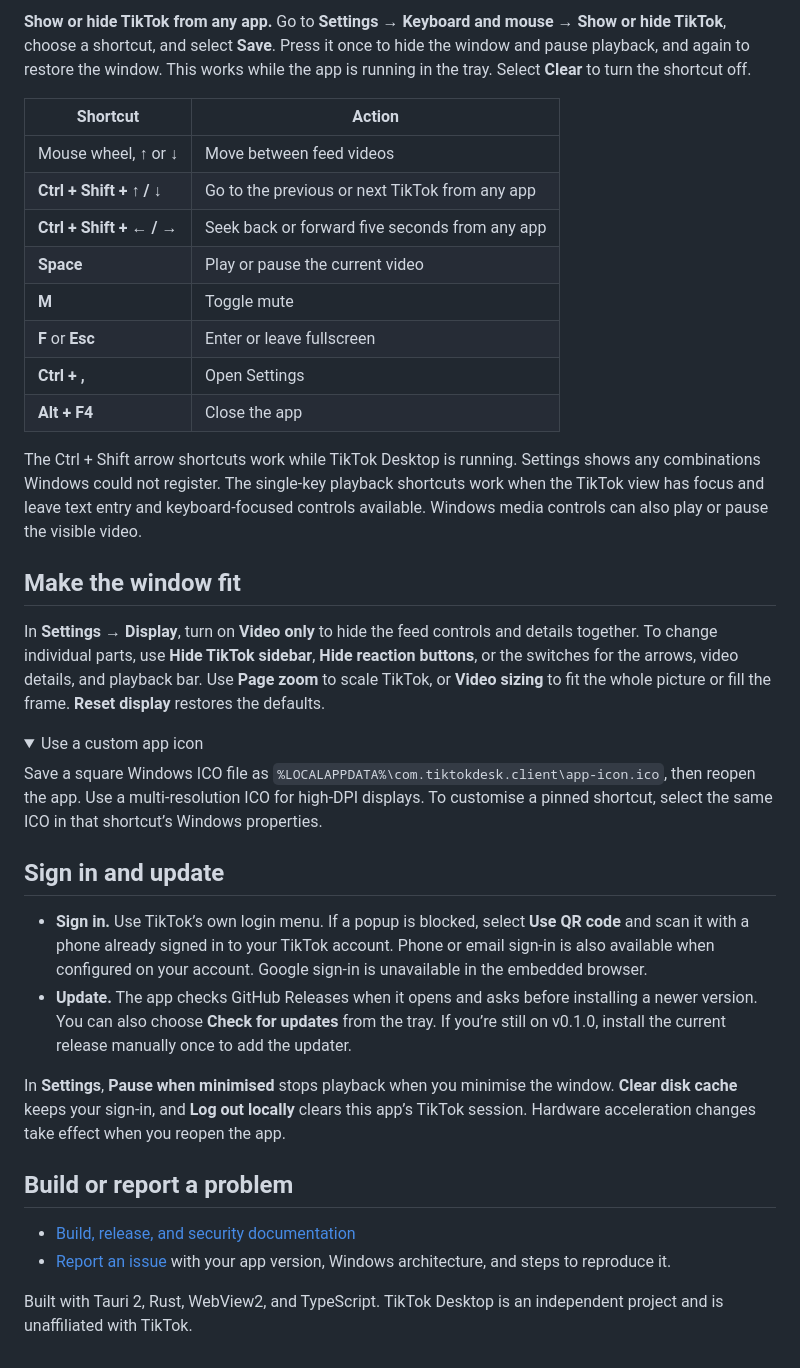
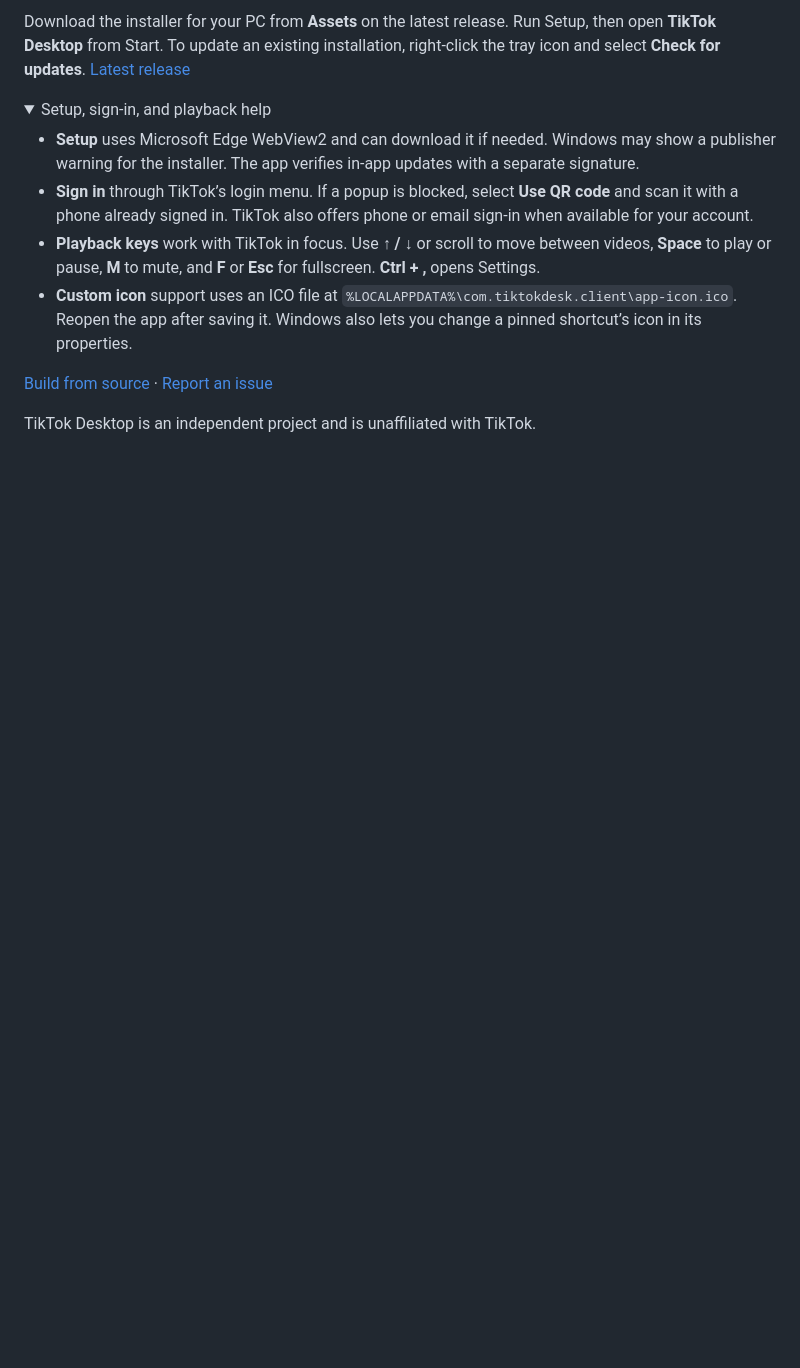
Before and after one commit to JNathan34/Tiktok-Desktop, a Markdown page: README.md, the part around one of its changes. Rendered like a GitHub page; folded sections open; blank space fills up the shorter version.

```diff
--- a/README.md
+++ b/README.md
@@ -66,39 +43,15 @@ The installer uses Microsoft Edge WebView2 and can download its bootstrapper if
-**Show or hide TikTok from any app.** Go to **Settings → Keyboard and mouse → Show or hide TikTok**, choose a shortcut, and select **Save**. Press it once to hide the window and pause playback, and again to restore the window. This works while the app is running in the tray. Select **Clear** to turn the shortcut off.
-
-| Shortcut | Action |
-| --- | --- |
-| Mouse wheel, **↑** or **↓** | Move between feed videos |
-| **Ctrl + Shift + ↑ / ↓** | Go to the previous or next TikTok from any app |
-| **Ctrl + Shift + ← / →** | Seek back or forward five seconds from any app |
-| **Space** | Play or pause the current video |
-| **M** | Toggle mute |
-| **F** or **Esc** | Enter or leave fullscreen |
-| **Ctrl + ,** | Open Settings |
-| **Alt + F4** | Close the app |
-
-The Ctrl + Shift arrow shortcuts work while TikTok Desktop is running. Settings shows any combinations Windows could not register. The single-key playback shortcuts work when the TikTok view has focus and leave text entry and keyboard-focused controls available. Windows media controls can also play or pause the visible video.
-
-## Make the window fit
-
-In **Settings → Display**, turn on **Video only** to hide the feed controls and details together. To change individual parts, use **Hide TikTok sidebar**, **Hide reaction buttons**, or the switches for the arrows, video details, and playback bar. Use **Page zoom** to scale TikTok, or **Video sizing** to fit the whole picture or fill the frame. **Reset display** restores the defaults.
+Download the installer for your PC from **Assets** on the latest release. Run Setup, then open **TikTok Desktop** from Start. To update an existing installation, right-click the tray icon and select **Check for updates**. [Latest release](https://github.com/JNathan34/Tiktok-Desktop/releases/latest)
 
 <details>
-<summary>Use a custom app icon</summary>
+<summary>Setup, sign-in, and playback help</summary>
 
-Save a square Windows ICO file as `%LOCALAPPDATA%\com.tiktokdesk.client\app-icon.ico`, then reopen the app. Use a multi-resolution ICO for high-DPI displays. To customise a pinned shortcut, select the same ICO in that shortcut’s Windows properties.
+- **Setup** uses Microsoft Edge WebView2 and can download it if needed. Windows may show a publisher warning for the installer. The app verifies in-app updates with a separate signature.
+- **Sign in** through TikTok’s login menu. If a popup is blocked, select **Use QR code** and scan it with a phone already signed in. TikTok also offers phone or email sign-in when available for your account.
+- **Playback keys** work with TikTok in focus. Use **↑ / ↓** or scroll to move between videos, **Space** to play or pause, **M** to mute, and **F** or **Esc** for fullscreen. **Ctrl + ,** opens Settings.
+- **Custom icon** support uses an ICO file at `%LOCALAPPDATA%\com.tiktokdesk.client\app-icon.ico`. Reopen the app after saving it. Windows also lets you change a pinned shortcut’s icon in its properties.
 
 </details>
 
-## Sign in and update
+[Build from source](docs/building.md) · [Report an issue](https://github.com/JNathan34/Tiktok-Desktop/issues/new)
 
-- **Sign in.** Use TikTok’s own login menu. If a popup is blocked, select **Use QR code** and scan it with a phone already signed in to your TikTok account. Phone or email sign-in is also available when configured on your account. Google sign-in is unavailable in the embedded browser.
-- **Update.** The app checks GitHub Releases when it opens and asks before installing a newer version. You can also choose **Check for updates** from the tray. If you’re still on v0.1.0, install the current release manually once to add the updater.
-
-In **Settings**, **Pause when minimised** stops playback when you minimise the window. **Clear disk cache** keeps your sign-in, and **Log out locally** clears this app’s TikTok session. Hardware acceleration changes take effect when you reopen the app.
-
-## Build or report a problem
-
-- [Build, release, and security documentation](docs/building.md)
-- [Report an issue](https://github.com/JNathan34/tiktok-desktop-windows/issues/new) with your app version, Windows architecture, and steps to reproduce it.
-
-Built with Tauri 2, Rust, WebView2, and TypeScript. TikTok Desktop is an independent project and is unaffiliated with TikTok.
+TikTok Desktop is an independent project and is unaffiliated with TikTok.
```
Also changed, not shown: other parts of README.md (+20 -43 lines), docs/images/compact-player.png (deleted), docs/images/display-settings.png.
